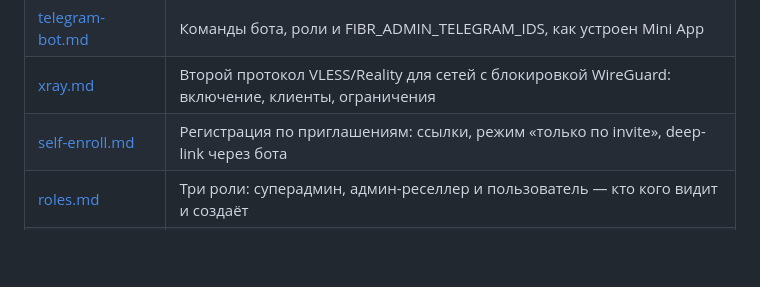
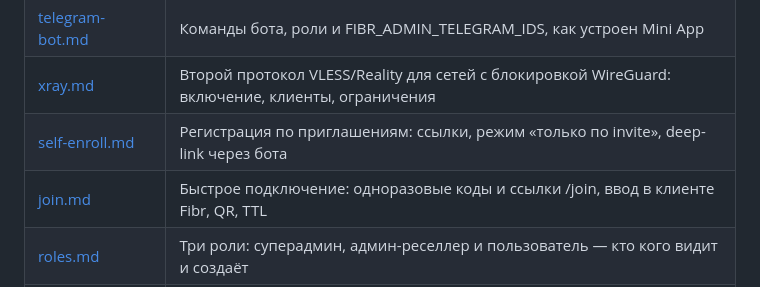
Before and after one commit to fenjo26/Fibr, a Markdown page: docs/README.md, the part around the change. Rendered like a GitHub page; blank space fills up the shorter version.

Commit message:
docs: index join.md (quick-connect codes and links)

```diff
--- a/docs/README.md
+++ b/docs/README.md
@@ -15,6 +15,7 @@ Telegram-ботом и Telegram Mini App. Пользователь открыв
 | [telegram-bot.md](telegram-bot.md) | Команды бота, роли и FIBR_ADMIN_TELEGRAM_IDS, как устроен Mini App |
 | [xray.md](xray.md) | Второй протокол VLESS/Reality для сетей с блокировкой WireGuard: включение, клиенты, ограничения |
 | [self-enroll.md](self-enroll.md) | Регистрация по приглашениям: ссылки, режим «только по invite», deep-link через бота |
+| [join.md](join.md) | Быстрое подключение: одноразовые коды и ссылки /join, ввод в клиенте Fibr, QR, TTL |
 | [roles.md](roles.md) | Три роли: суперадмин, админ-реселлер и пользователь — кто кого видит и создаёт |
 | [billing.md](billing.md) | Сроки доступа: продажа суперадмином, каскад на ветку админа, продление, бессрочный режим |
 | [referrals.md](referrals.md) | Реферальная программа: коды и ссылки, пополнения, комиссии L1/L2, балансы и выплаты |
```
